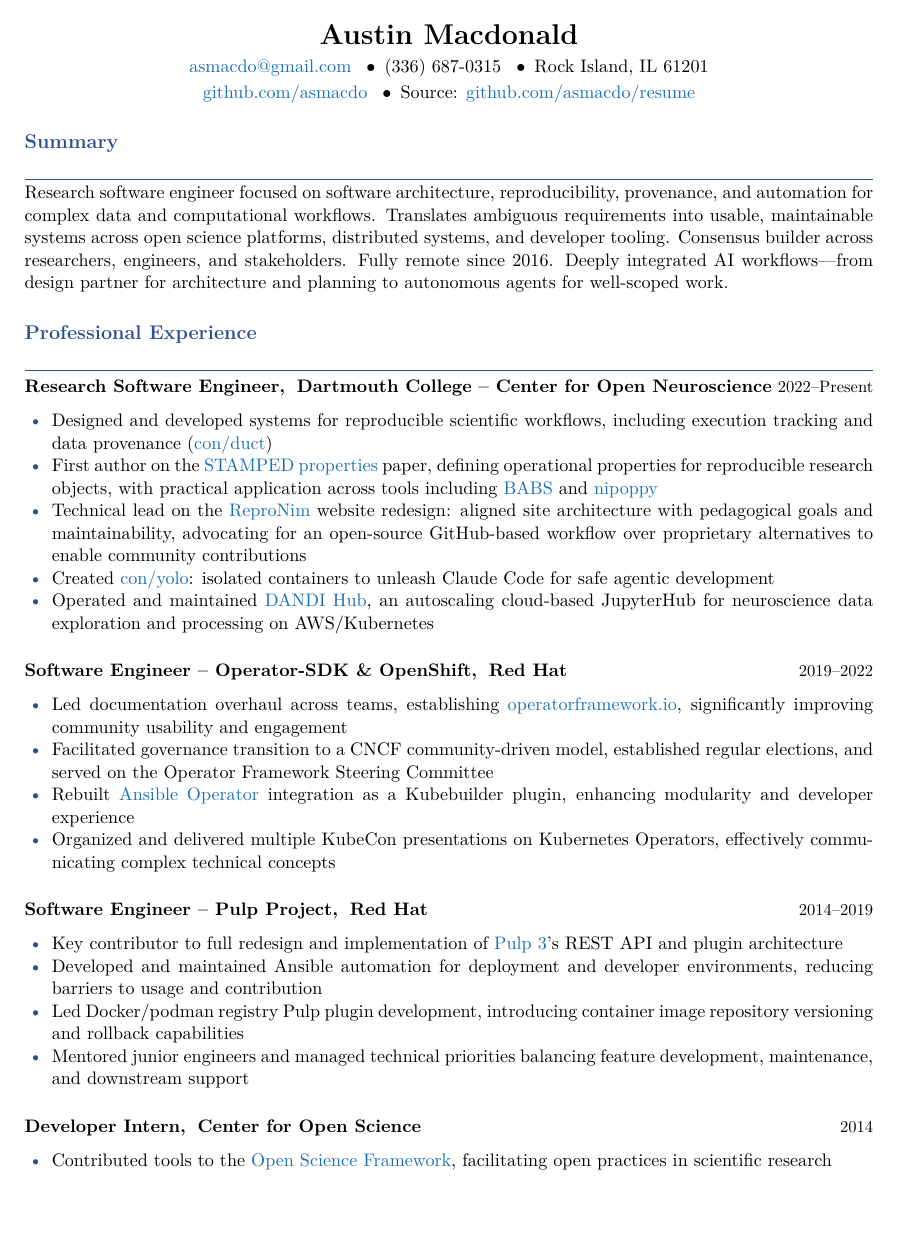
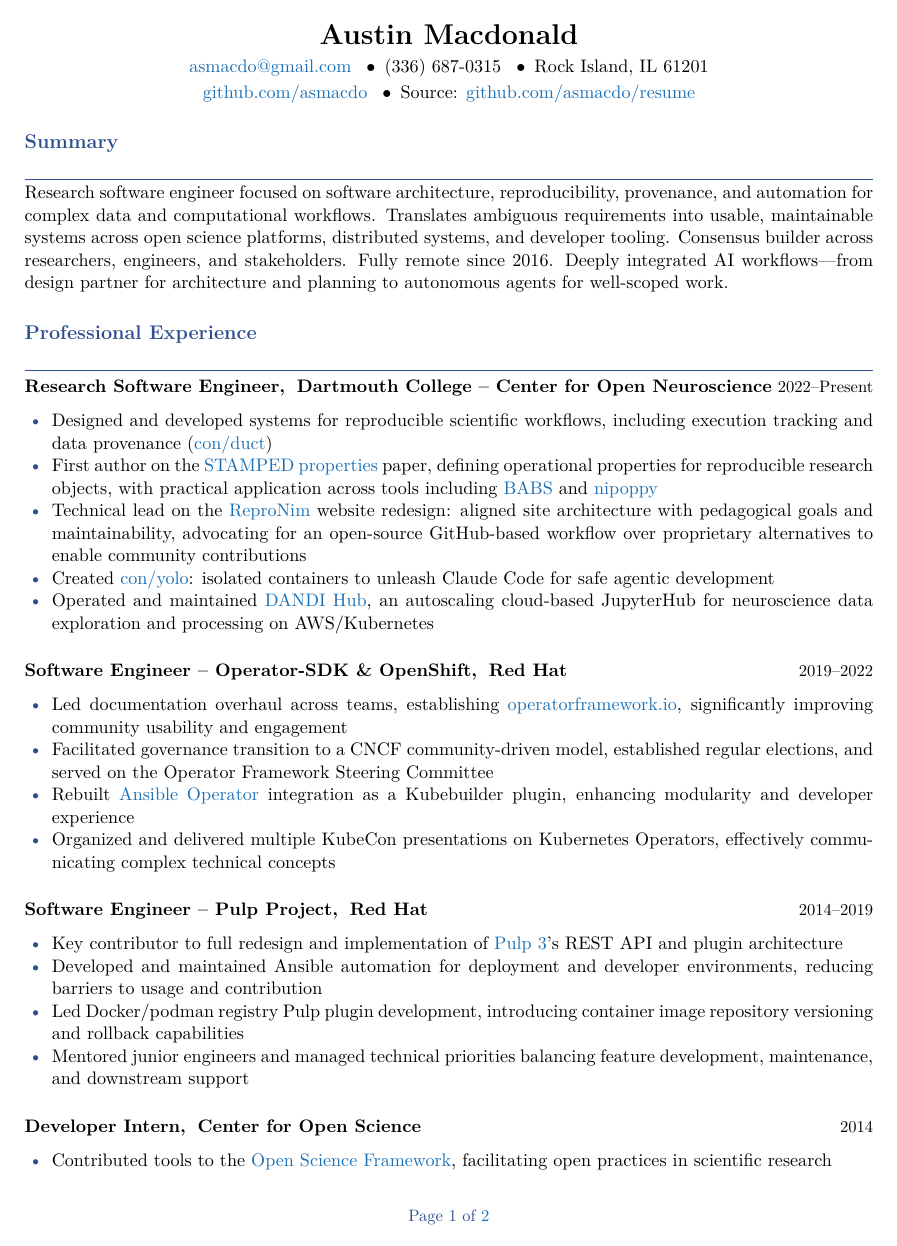
Before and after one commit to asmacdo/resume, a LaTeX CV (resume.tex): page 1 of 2. Compiled offline with pdfLaTeX.

Commit message:
Add page numbers to footer
Co-Authored-By: Claude Opus 4.6 (1M context) <noreply@anthropic.com>

```diff
--- a/resume.tex
+++ b/resume.tex
@@ -23,8 +23,13 @@
 \titleformat{\subsection}[runin]
   {\bfseries}{}{0em}{}
 
-% -- No page numbers --
-\pagestyle{empty}
+% -- Page numbers --
+\usepackage{lastpage}
+\usepackage{fancyhdr}
+\pagestyle{fancy}
+\fancyhf{}
+\renewcommand{\headrulewidth}{0pt}
+\fancyfoot[C]{\small\textcolor{accent}{Page \thepage\ of \pageref{LastPage}}}
 
 % -- Tighter lists --
 \setlist[itemize]{nosep, leftmargin=1.5em, label=\textcolor{accent}{\textbullet}}
```
